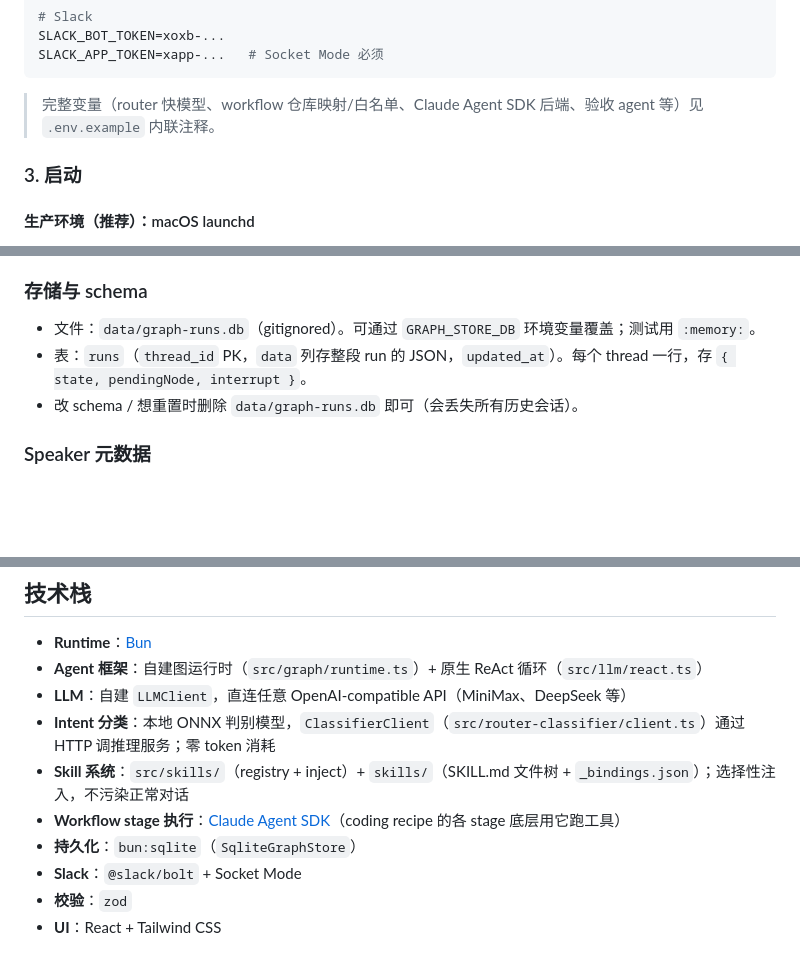
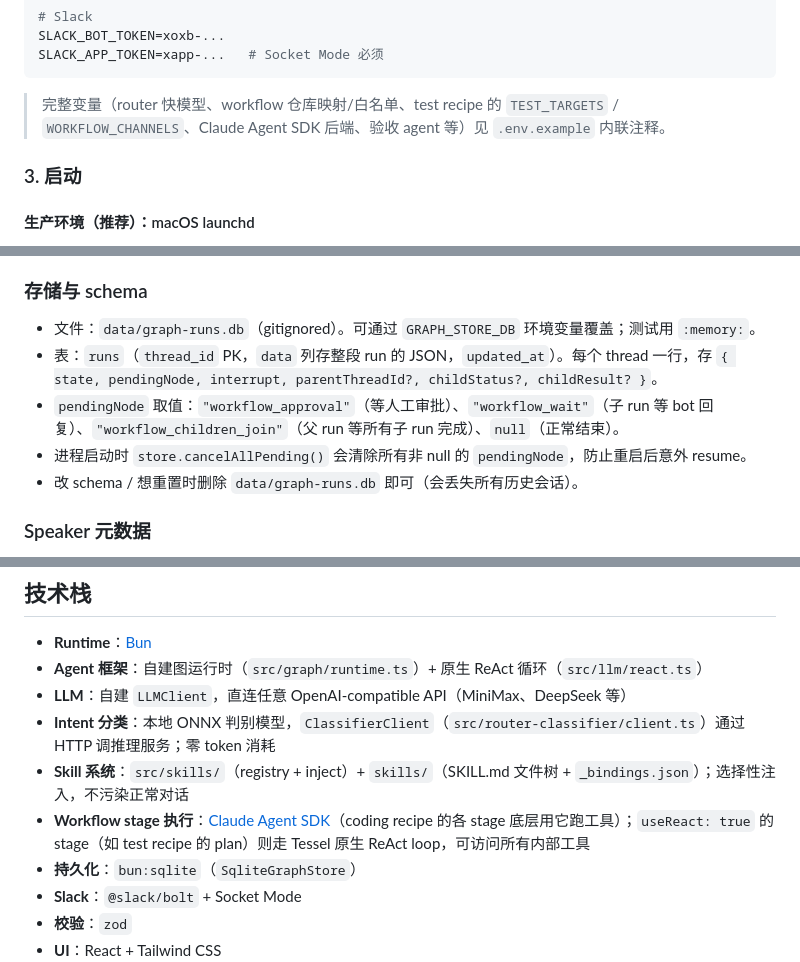
Before and after one commit to xin6v6/Tessel, a Markdown page: README.md, 3 parts joined by grey strips. Drawn GitHub-style; blank space fills up the shorter version.

````diff
--- a/README.md
+++ b/README.md
@@ -125,7 +139,7 @@ SLACK_BOT_TOKEN=xoxb-...
 SLACK_APP_TOKEN=xapp-...   # Socket Mode 必须
 ```
 
-> 完整变量（router 快模型、workflow 仓库映射/白名单、Claude Agent SDK 后端、验收 agent 等）见 `.env.example` 内联注释。
+> 完整变量（router 快模型、workflow 仓库映射/白名单、test recipe 的 `TEST_TARGETS` / `WORKFLOW_CHANNELS`、Claude Agent SDK 后端、验收 agent 等）见 `.env.example` 内联注释。
 
 ### 3. 启动
 
@@ -254,7 +268,9 @@ Tessel 持久化整段 graph run（含 `state.messages`），让 bot 跨次 invo
 ### 存储与 schema
 
 - 文件：`data/graph-runs.db`（gitignored）。可通过 `GRAPH_STORE_DB` 环境变量覆盖；测试用 `:memory:`。
-- 表：`runs`（`thread_id` PK，`data` 列存整段 run 的 JSON，`updated_at`）。每个 thread 一行，存 `{ state, pendingNode, interrupt }`。
+- 表：`runs`（`thread_id` PK，`data` 列存整段 run 的 JSON，`updated_at`）。每个 thread 一行，存 `{ state, pendingNode, interrupt, parentThreadId?, childStatus?, childResult? }`。
+- `pendingNode` 取值：`"workflow_approval"`（等人工审批）、`"workflow_wait"`（子 run 等 bot 回复）、`"workflow_children_join"`（父 run 等所有子 run 完成）、`null`（正常结束）。
+- 进程启动时 `store.cancelAllPending()` 会清除所有非 null 的 `pendingNode`，防止重启后意外 resume。
 - 改 schema / 想重置时删除 `data/graph-runs.db` 即可（会丢失所有历史会话）。
 
 ### Speaker 元数据
@@ -320,7 +336,7 @@ cd ~/actions-runner
 - **LLM**：自建 `LLMClient`，直连任意 OpenAI-compatible API（MiniMax、DeepSeek 等）
 - **Intent 分类**：本地 ONNX 判别模型，`ClassifierClient`（`src/router-classifier/client.ts`）通过 HTTP 调推理服务；零 token 消耗
 - **Skill 系统**：`src/skills/`（registry + inject）+ `skills/`（SKILL.md 文件树 + `_bindings.json`）；选择性注入，不污染正常对话
-- **Workflow stage 执行**：[Claude Agent SDK](https://www.npmjs.com/package/@anthropic-ai/claude-agent-sdk)（coding recipe 的各 stage 底层用它跑工具）
+- **Workflow stage 执行**：[Claude Agent SDK](https://www.npmjs.com/package/@anthropic-ai/claude-agent-sdk)（coding recipe 的各 stage 底层用它跑工具）；`useReact: true` 的 stage（如 test recipe 的 plan）则走 Tessel 原生 ReAct loop，可访问所有内部工具
 - **持久化**：`bun:sqlite`（`SqliteGraphStore`）
 - **Slack**：`@slack/bolt` + Socket Mode
 - **校验**：`zod`
````
Also changed, not shown: other parts of README.md (+36 -22 lines).
